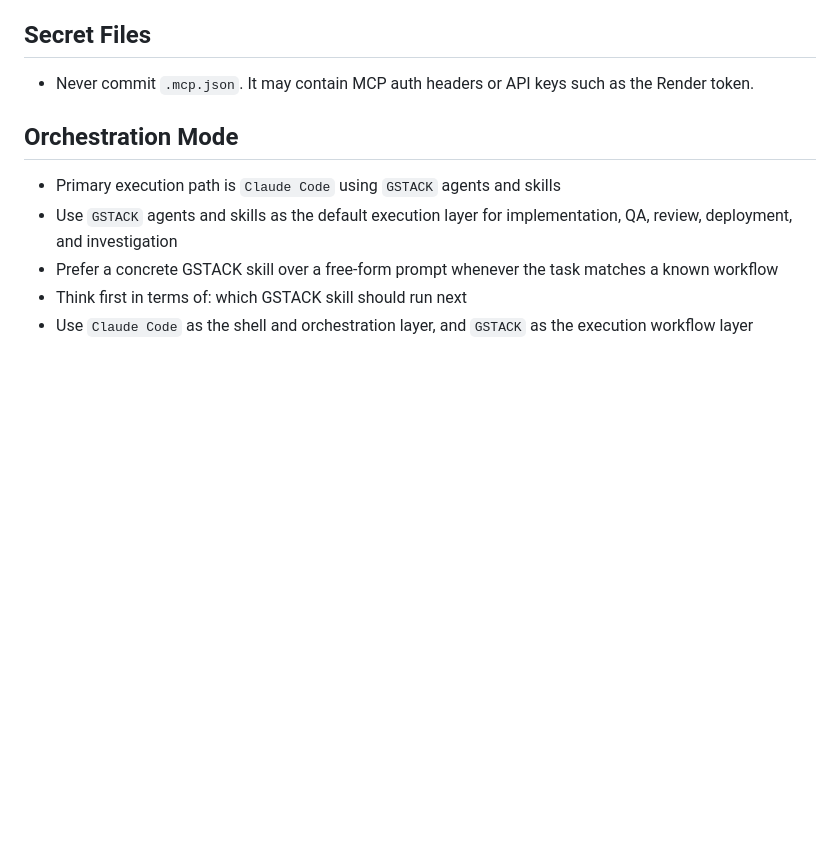
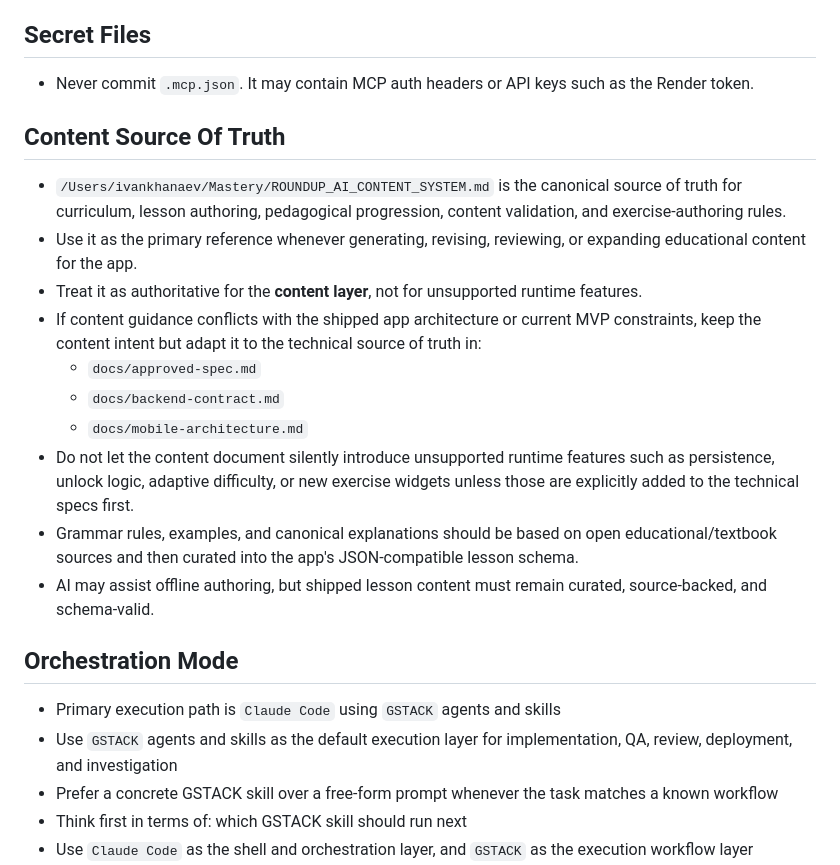
Before and after one commit to Igotsty1e/Mastery, a Markdown page: CLAUDE.md, the part around the change. Rendered like a GitHub page; blank space fills up the shorter version.

Commit message:
docs: add canonical content system

```diff
--- a/CLAUDE.md
+++ b/CLAUDE.md
@@ -62,6 +62,19 @@ Require explicit user intent before any destructive action.
 ## Secret Files
 
 - Never commit `.mcp.json`. It may contain MCP auth headers or API keys such as the Render token.
+
+## Content Source Of Truth
+
+- `/Users/ivankhanaev/Mastery/ROUNDUP_AI_CONTENT_SYSTEM.md` is the canonical source of truth for curriculum, lesson authoring, pedagogical progression, content validation, and exercise-authoring rules.
+- Use it as the primary reference whenever generating, revising, reviewing, or expanding educational content for the app.
+- Treat it as authoritative for the **content layer**, not for unsupported runtime features.
+- If content guidance conflicts with the shipped app architecture or current MVP constraints, keep the content intent but adapt it to the technical source of truth in:
+  - `docs/approved-spec.md`
+  - `docs/backend-contract.md`
+  - `docs/mobile-architecture.md`
+- Do not let the content document silently introduce unsupported runtime features such as persistence, unlock logic, adaptive difficulty, or new exercise widgets unless those are explicitly added to the technical specs first.
+- Grammar rules, examples, and canonical explanations should be based on open educational/textbook sources and then curated into the app's JSON-compatible lesson schema.
+- AI may assist offline authoring, but shipped lesson content must remain curated, source-backed, and schema-valid.
 
 ## Orchestration Mode
 
```
Also changed, not shown: ROUNDUP_AI_CONTENT_SYSTEM.md (added, +537 -0 lines).
